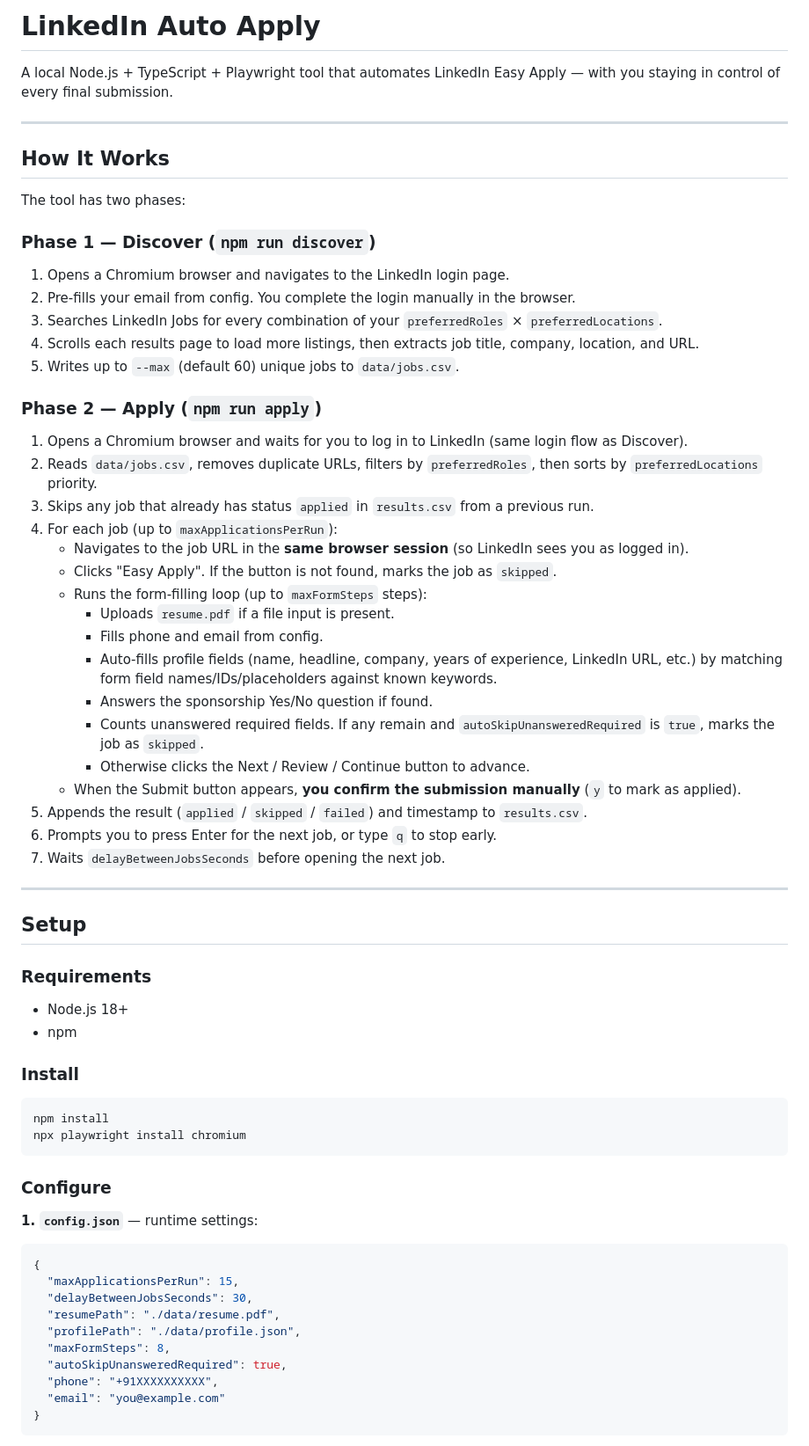
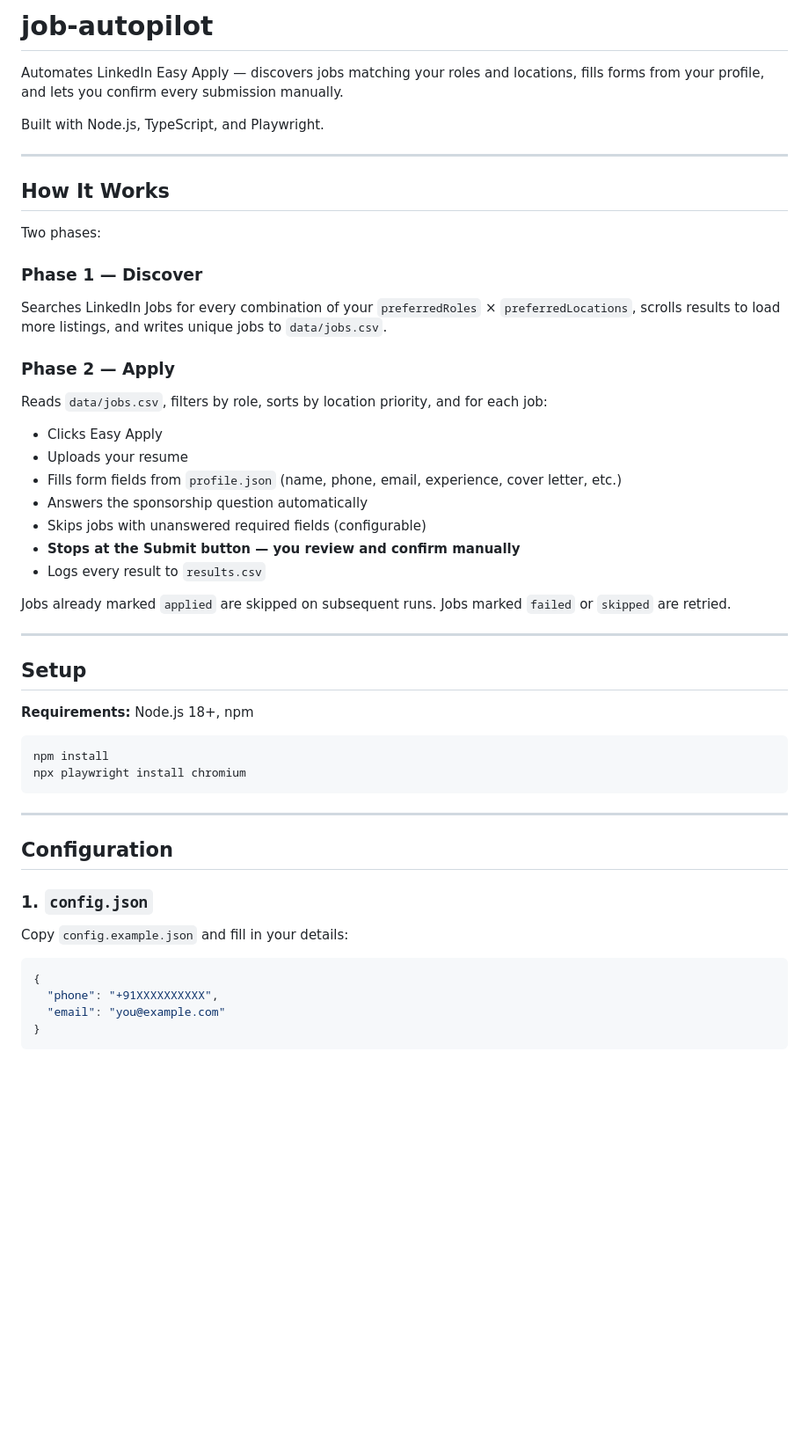
Before and after one commit to raianiket/job-autopilot, a Markdown page: README.md, the part around one of its changes. Shown at 88% size. GitHub-like rendering; blank space fills up the shorter version.

````diff
--- a/README.md
+++ b/README.md
@@ -1,69 +1,51 @@
-# LinkedIn Auto Apply
+# job-autopilot
 
-A local Node.js + TypeScript + Playwright tool that automates LinkedIn Easy Apply — with you staying in control of every final submission.
+Automates LinkedIn Easy Apply — discovers jobs matching your roles and locations, fills forms from your profile, and lets you confirm every submission manually.
+
+Built with Node.js, TypeScript, and Playwright.
 
 ---
 
 ## How It Works
 
-The tool has two phases:
+Two phases:
 
-### Phase 1 — Discover (`npm run discover`)
+### Phase 1 — Discover
+Searches LinkedIn Jobs for every combination of your `preferredRoles` × `preferredLocations`, scrolls results to load more listings, and writes unique jobs to `data/jobs.csv`.
 
-1. Opens a Chromium browser and navigates to the LinkedIn login page.
-2. Pre-fills your email from config. You complete the login manually in the browser.
-3. Searches LinkedIn Jobs for every combination of your `preferredRoles` × `preferredLocations`.
-4. Scrolls each results page to load more listings, then extracts job title, company, location, and URL.
-5. Writes up to `--max` (default 60) unique jobs to `data/jobs.csv`.
+### Phase 2 — Apply
+Reads `data/jobs.csv`, filters by role, sorts by location priority, and for each job:
+- Clicks Easy Apply
+- Uploads your resume
+- Fills form fields from `profile.json` (name, phone, email, experience, cover letter, etc.)
+- Answers the sponsorship question automatically
+- Skips jobs with unanswered required fields (configurable)
+- **Stops at the Submit button — you review and confirm manually**
+- Logs every result to `results.csv`
 
-### Phase 2 — Apply (`npm run apply`)
-
-1. Opens a Chromium browser and waits for you to log in to LinkedIn (same login flow as Discover).
-2. Reads `data/jobs.csv`, removes duplicate URLs, filters by `preferredRoles`, then sorts by `preferredLocations` priority.
-3. Skips any job that already has status `applied` in `results.csv` from a previous run.
-4. For each job (up to `maxApplicationsPerRun`):
-   - Navigates to the job URL in the **same browser session** (so LinkedIn sees you as logged in).
-   - Clicks "Easy Apply". If the button is not found, marks the job as `skipped`.
-   - Runs the form-filling loop (up to `maxFormSteps` steps):
-     - Uploads `resume.pdf` if a file input is present.
-     - Fills phone and email from config.
-     - Auto-fills profile fields (name, headline, company, years of experience, LinkedIn URL, etc.) by matching form field names/IDs/placeholders against known keywords.
-     - Answers the sponsorship Yes/No question if found.
-     - Counts unanswered required fields. If any remain and `autoSkipUnansweredRequired` is `true`, marks the job as `skipped`.
-     - Otherwise clicks the Next / Review / Continue button to advance.
-   - When the Submit button appears, **you confirm the submission manually** (`y` to mark as applied).
-5. Appends the result (`applied` / `skipped` / `failed`) and timestamp to `results.csv`.
-6. Prompts you to press Enter for the next job, or type `q` to stop early.
-7. Waits `delayBetweenJobsSeconds` before opening the next job.
+Jobs already marked `applied` are skipped on subsequent runs. Jobs marked `failed` or `skipped` are retried.
 
 ---
 
 ## Setup
 
-### Requirements
-
-- Node.js 18+
-- npm
-
-### Install
+**Requirements:** Node.js 18+, npm
 
 ```bash
 npm install
 npx playwright install chromium
 ```
 
-### Configure
+---
 
-**1. `config.json`** — runtime settings:
+## Configuration
+
+### 1. `config.json`
+
+Copy `config.example.json` and fill in your details:
 
 ```json
 {
-  "maxApplicationsPerRun": 15,
-  "delayBetweenJobsSeconds": 30,
-  "resumePath": "./data/resume.pdf",
-  "profilePath": "./data/profile.json",
-  "maxFormSteps": 8,
-  "autoSkipUnansweredRequired": true,
   "phone": "+91XXXXXXXXXX",
   "email": "you@example.com"
 }
````
Also changed, not shown: other parts of README.md (+65 -49 lines).
